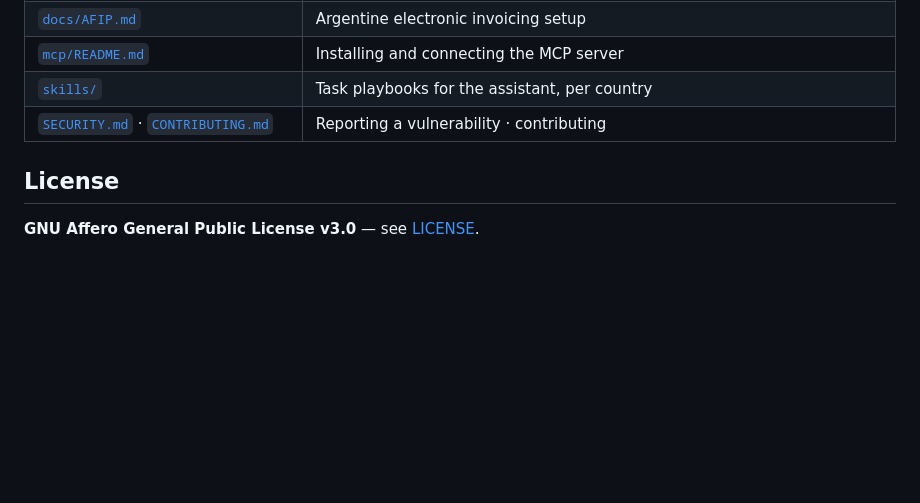
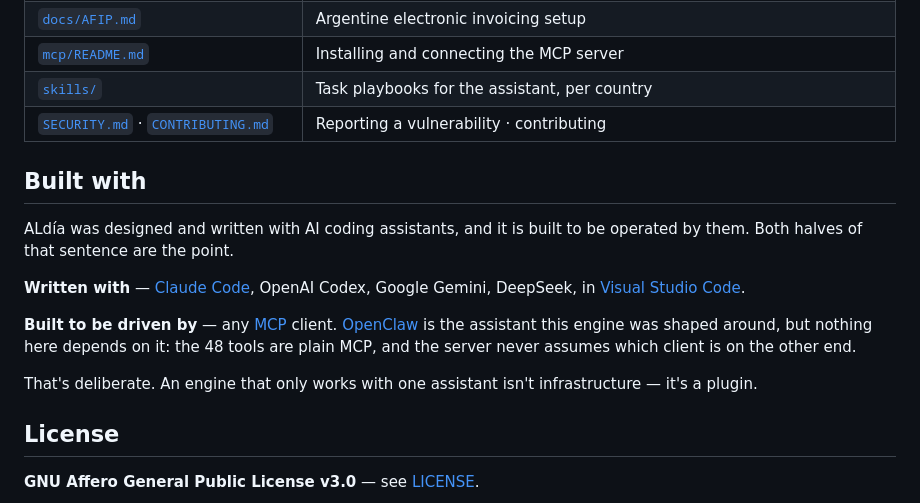
Before and after one commit to jonalemndi2/ALdia, a Markdown page: README.md, the part around the change. Rendered like a GitHub page; blank space fills up the shorter version.

Commit message:
Creditar las herramientas con las que se construyo, y el cliente para el que se construyo
Se agrega una seccion "Built with" que separa dos cosas distintas: con que se
escribio esto --Claude Code, Codex, Gemini, DeepSeek, en VS Code-- y para que
se construyo, que es cualquier cliente MCP.

Sobre lo segundo se dice explicitamente que OpenClaw es el asistente alrededor
del cual se penso el motor pero que nada depende de el: las 48 herramientas son
MCP a secas y el servidor no asume quien esta del otro lado. Un motor que
funciona con un solo asistente no es infraestructura, es un plugin.

`openclaw` entra tambien como topic, que es lo que de verdad hace que alguien
que busca eso encuentre el repositorio. El enlace a la organizacion se verifico
antes de escribirlo.

LO QUE NO SE HIZO, Y POR QUE
============================
No se reescribio el historial para agregar Co-Authored-By de OpenAI, Gemini o
DeepSeek en commits que esos modelos no firmaron. El grafo de contributors de
GitHub es el registro de quien escribio cada commit; llenarlo con nombres que no
lo hicieron lo convierte en ficcion. Y tampoco funcionaria: no son cuentas de
GitHub, asi que no apareceria nadie -- solo quedaria ruido en los mensajes.

Creditar herramientas en el README es lo correcto y ademas rinde mas para que el
repositorio se encuentre: la busqueda de GitHub lee el texto y los topics, no el
grafo de contribuciones.

Co-Authored-By: Claude Opus 5 <noreply@anthropic.com>

```diff
--- a/README.md
+++ b/README.md
@@ -225,6 +225,22 @@ gets committed.
 | [`skills/`](skills/) | Task playbooks for the assistant, per country |
 | [`SECURITY.md`](SECURITY.md) · [`CONTRIBUTING.md`](CONTRIBUTING.md) | Reporting a vulnerability · contributing |
 
+## Built with
+
+ALdía was designed and written with AI coding assistants, and it is built to be
+operated by them. Both halves of that sentence are the point.
+
+**Written with** — [Claude Code](https://claude.com/claude-code), OpenAI Codex,
+Google Gemini, DeepSeek, in [Visual Studio Code](https://code.visualstudio.com/).
+
+**Built to be driven by** — any [MCP](https://modelcontextprotocol.io/) client.
+[OpenClaw](https://github.com/openclaw) is the assistant this engine was shaped
+around, but nothing here depends on it: the 48 tools are plain MCP, and the
+server never assumes which client is on the other end.
+
+That's deliberate. An engine that only works with one assistant isn't
+infrastructure — it's a plugin.
+
 ## License
 
 **GNU Affero General Public License v3.0** — see [LICENSE](LICENSE).
```
